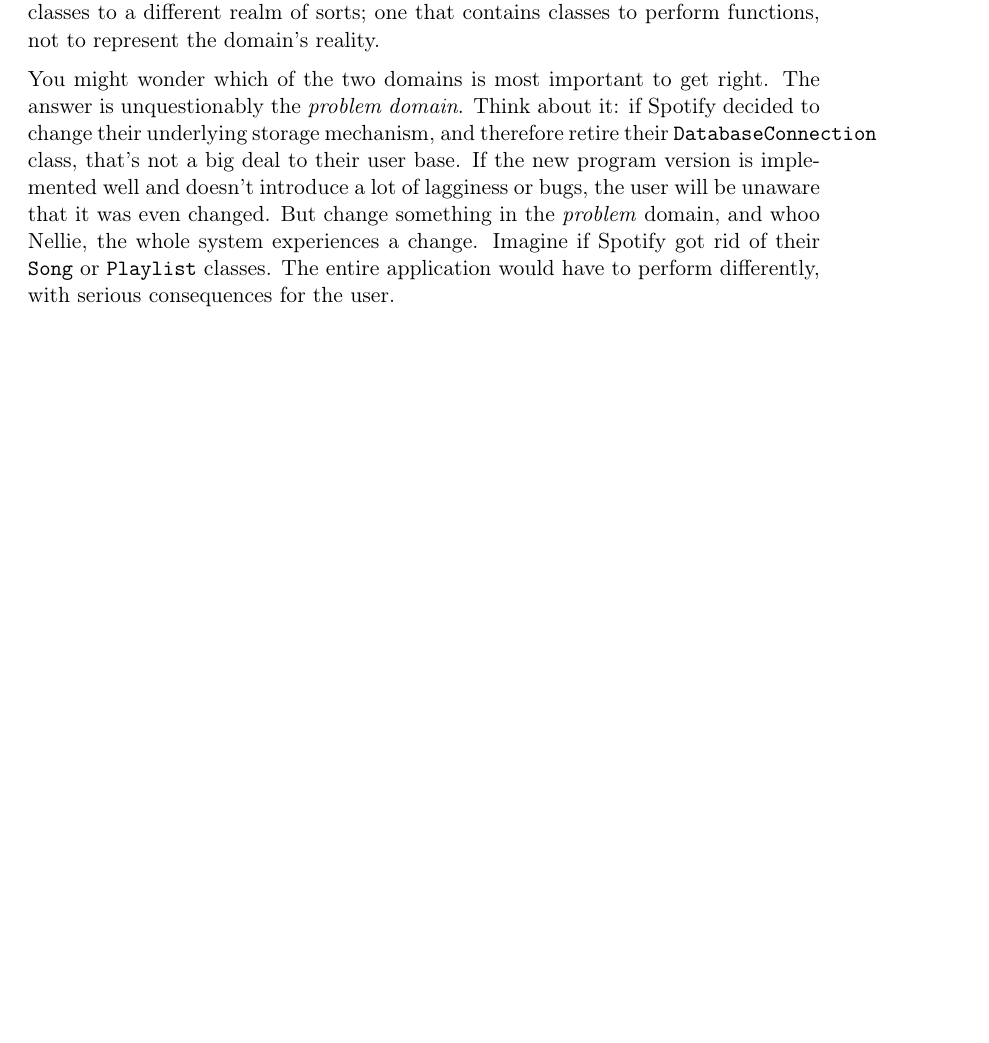
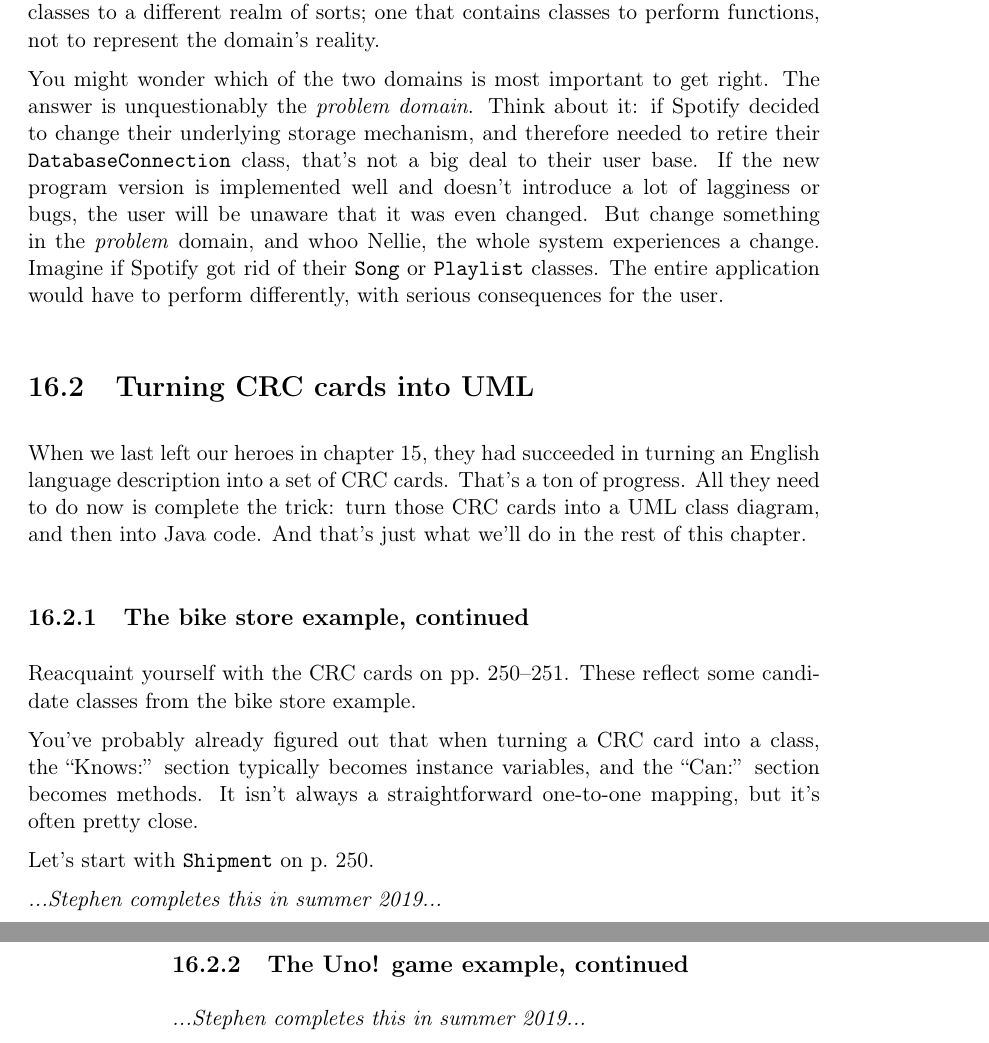
Before and after one commit to divilian/blueprints, a LaTeX thesis (blue.tex, which reads discovering2.tex): part of page 264 of 304 before the commit and two parts of pages 264 and 265 of 306 after it, the two joined at a grey line, cut so that both start at the same text, the shorter picture padded with empty space. Compiled offline with pdfLaTeX.

Commit message:
Set up to begin finishing chapter 16.

```diff
--- a/discovering2.tex
+++ b/discovering2.tex
@@ -56,13 +56,42 @@ classes to perform functions, not to represent the domain's reality.
 You might wonder which of the two domains is most important to get right. The
 answer is unquestionably the \textit{problem domain}. Think about it: if
 Spotify decided to change their underlying storage mechanism, and therefore
-retire their \texttt{DatabaseConnection} class, that's not a big deal to their
+needed to retire their \texttt{DatabaseConnection} class, that's not a big deal to their
 user base. If the new program version is implemented well and doesn't
 introduce a lot of lagginess or bugs, the user will be unaware that it was
 even changed. But change something in the \textit{problem} domain, and whoo
 Nellie, the whole system experiences a change. Imagine if Spotify got rid of
 their \texttt{Song} or \texttt{Playlist} classes. The entire application would
 have to perform differently, with serious consequences for the user.
+
+
+\section{Turning CRC cards into UML}
+
+\index{CRC card}
+When we last left our heroes in chapter~\ref{design1}, they had succeeded in
+turning an English language description into a set of CRC cards. That's a ton
+of progress. All they need to do now is complete the trick: turn those CRC
+cards into a UML class diagram, and then into Java code. And that's just what
+we'll do in the rest of this chapter.
+
+\subsection{The bike store example, continued}
+
+Reacquaint yourself with the CRC cards on
+pp.~\pageref{bikeCRC1}--\pageref{bikeCRC2}. These reflect some candidate
+classes from the bike store example.
+
+You've probably already figured out that when turning a CRC card into a class,
+the ``Knows:'' section typically becomes instance variables, and the ``Can:''
+section becomes methods. It isn't always a straightforward one-to-one mapping,
+but it's often pretty close.
+
+Let's start with \texttt{Shipment} on p.~\pageref{bikeCRC1}.
+
+\textit{...Stephen completes this in summer 2019...}
+
+\subsection{The Uno! game example, continued}
+
+\textit{...Stephen completes this in summer 2019...}
 
 % "god classes"
 % TODO: Goals:
```
Also changed, not shown: discovering.tex (+2 -0 lines).
